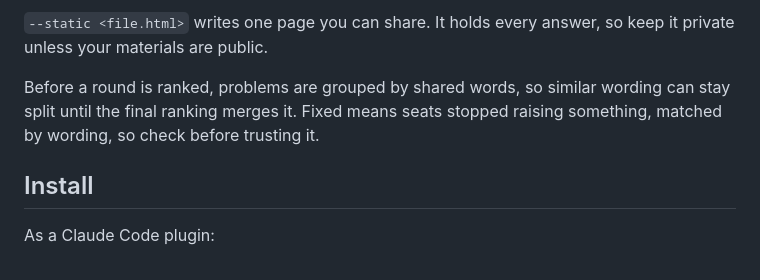
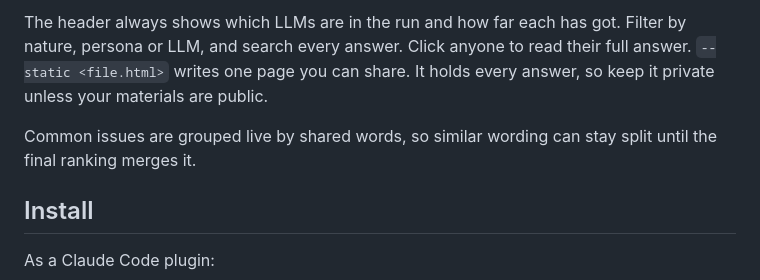
Before and after one commit to seifsg/llm-council, a Markdown page: README.md, the part around one of its changes. Drawn GitHub-style.

```diff
--- a/README.md
+++ b/README.md
@@ -49,7 +50,7 @@ Keys: `/` search, `d` details, `j` and `k` move through the list, `Esc` goes bac
 
-`--static <file.html>` writes one page you can share. It holds every answer, so keep it private unless your materials are public.
+The header always shows which LLMs are in the run and how far each has got. Filter by nature, persona or LLM, and search every answer. Click anyone to read their full answer. `--static <file.html>` writes one page you can share. It holds every answer, so keep it private unless your materials are public.
 
-Before a round is ranked, problems are grouped by shared words, so similar wording can stay split until the final ranking merges it. Fixed means seats stopped raising something, matched by wording, so check before trusting it.
+Common issues are grouped live by shared words, so similar wording can stay split until the final ranking merges it.
 
 ## Install
 
```
Also changed, not shown: other parts of README.md (+15 -14 lines), skills/llm-council/SKILL.md (+2 -2 lines), docs/viewer-llms.jpg (added), docs/viewer-rounds.jpg (added), docs/viewer.jpg, 11 other files.
